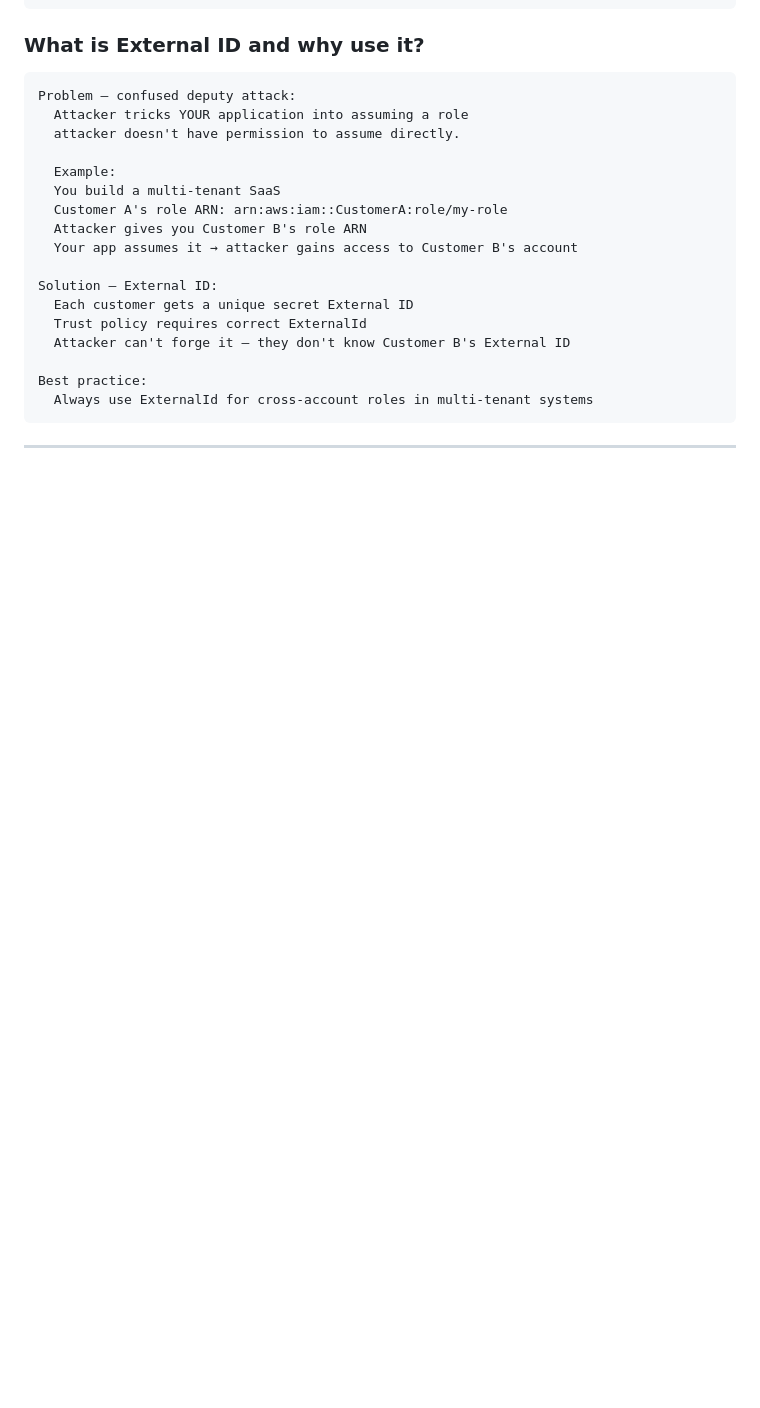
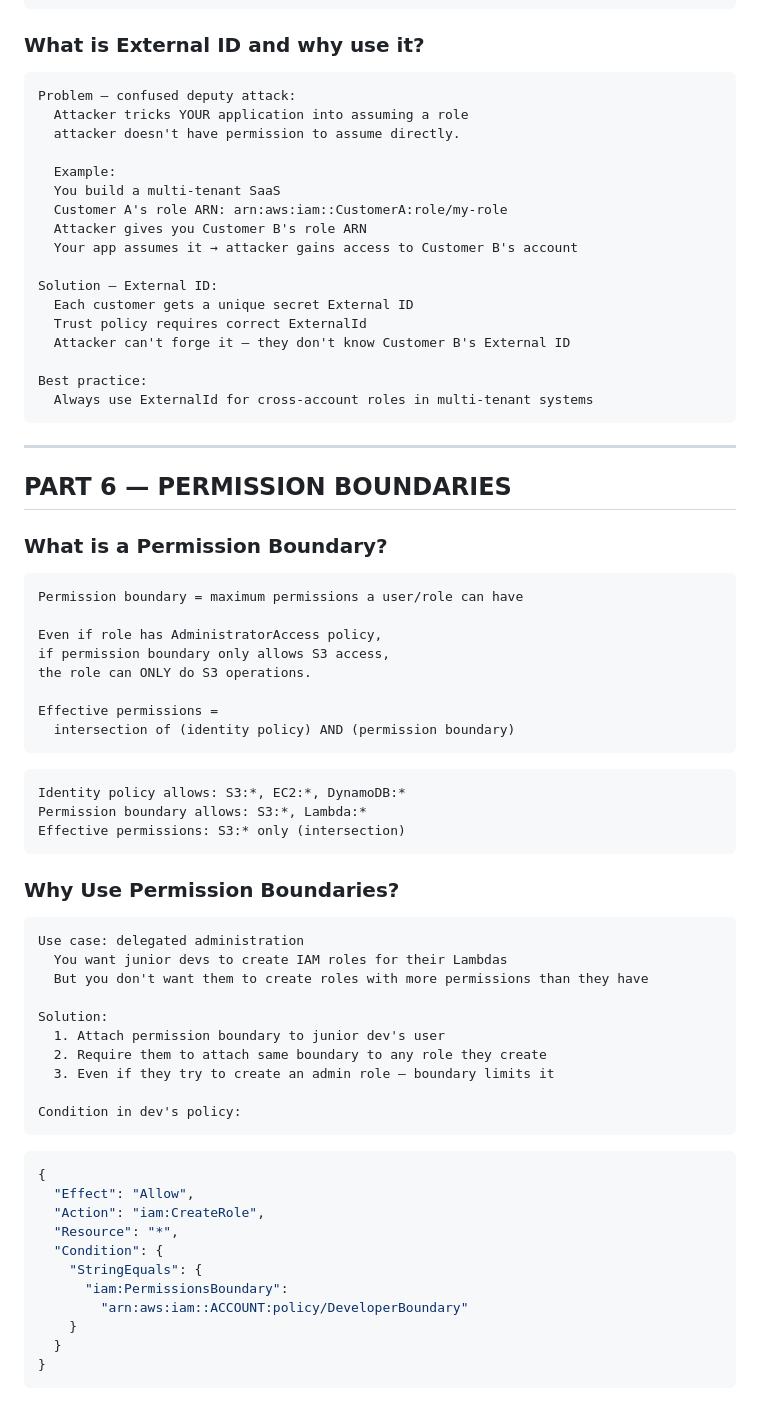
Before and after one commit to adityagaurav13a/cloud_learning, a Markdown page: Interview_Notes/IAM_Security/AWS_IAM.md, the part around one of its changes. GitHub-like rendering; blank space fills up the shorter version.

Commit message:
iam notes part 6 & 7

````diff
--- a/Interview_Notes/IAM_Security/AWS_IAM.md
+++ b/Interview_Notes/IAM_Security/AWS_IAM.md
@@ -669,3 +669,54 @@ Best practice:
 ```
 
 ---
+
+## PART 6 — PERMISSION BOUNDARIES
+
+### What is a Permission Boundary?
+
+```
+Permission boundary = maximum permissions a user/role can have
+
+Even if role has AdministratorAccess policy,
+if permission boundary only allows S3 access,
+the role can ONLY do S3 operations.
+
+Effective permissions =
+  intersection of (identity policy) AND (permission boundary)
+```
+
+```
+Identity policy allows: S3:*, EC2:*, DynamoDB:*
+Permission boundary allows: S3:*, Lambda:*
+Effective permissions: S3:* only (intersection)
+```
+
+### Why Use Permission Boundaries?
+
+```
+Use case: delegated administration
+  You want junior devs to create IAM roles for their Lambdas
+  But you don't want them to create roles with more permissions than they have
+
+Solution:
+  1. Attach permission boundary to junior dev's user
+  2. Require them to attach same boundary to any role they create
+  3. Even if they try to create an admin role — boundary limits it
+
+Condition in dev's policy:
+```
+
+```json
+{
+  "Effect": "Allow",
+  "Action": "iam:CreateRole",
+  "Resource": "*",
+  "Condition": {
+    "StringEquals": {
+      "iam:PermissionsBoundary":
+        "arn:aws:iam::ACCOUNT:policy/DeveloperBoundary"
+    }
+  }
+}
+```
+
````
Also changed, not shown: other parts of Interview_Notes/IAM_Security/AWS_IAM.md (+128 -0 lines).
